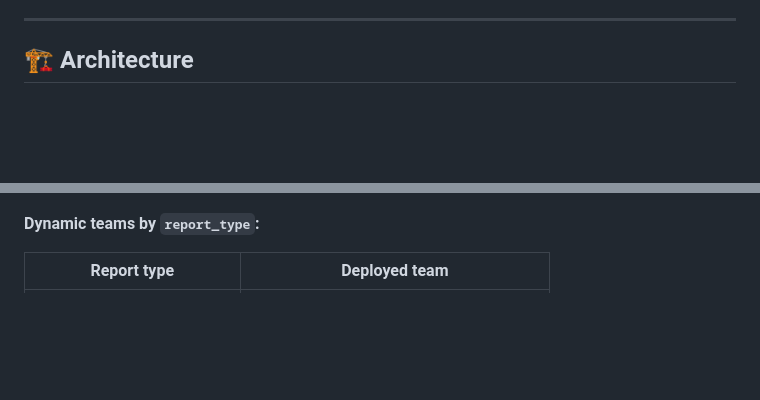
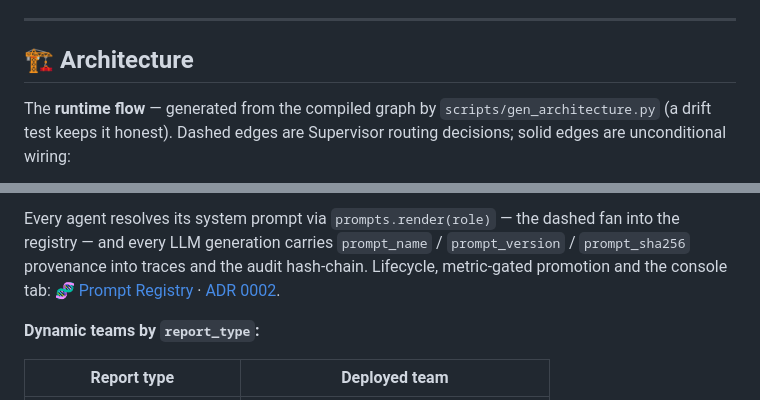
Before and after one commit to kanderson-ai-dev/langgraph-multiagent-orchestrator, a Markdown page: README.md, 2 parts joined by grey strips. Drawn GitHub-style; blank space fills up the shorter version.

````diff
--- a/README.md
+++ b/README.md
@@ -98,4 +98,9 @@ the standard of a paid engagement, not a portfolio toy.
 
 ## 🏗️ Architecture
 
+The **runtime flow** — generated from the compiled graph by
+`scripts/gen_architecture.py` (a drift test keeps it honest). Dashed edges
+are Supervisor routing decisions; solid edges are unconditional wiring:
+
+<!-- BEGIN GENERATED: runtime-flow -->
 ```mermaid
@@ -123,3 +200,9 @@ graph TD
+Every agent resolves its system prompt via `prompts.render(role)` — the
+dashed fan into the registry — and every LLM generation carries
+`prompt_name` / `prompt_version` / `prompt_sha256` provenance into traces
+and the audit hash-chain. Lifecycle, metric-gated promotion and the
+console tab: [🧬 Prompt Registry](#-prompt-registry) ·
+[ADR 0002](docs/adr/0002-prompt-registry-storage.md).
 
 **Dynamic teams by `report_type`:**
 
````
Also changed, not shown: other parts of README.md (+92 -20 lines).
